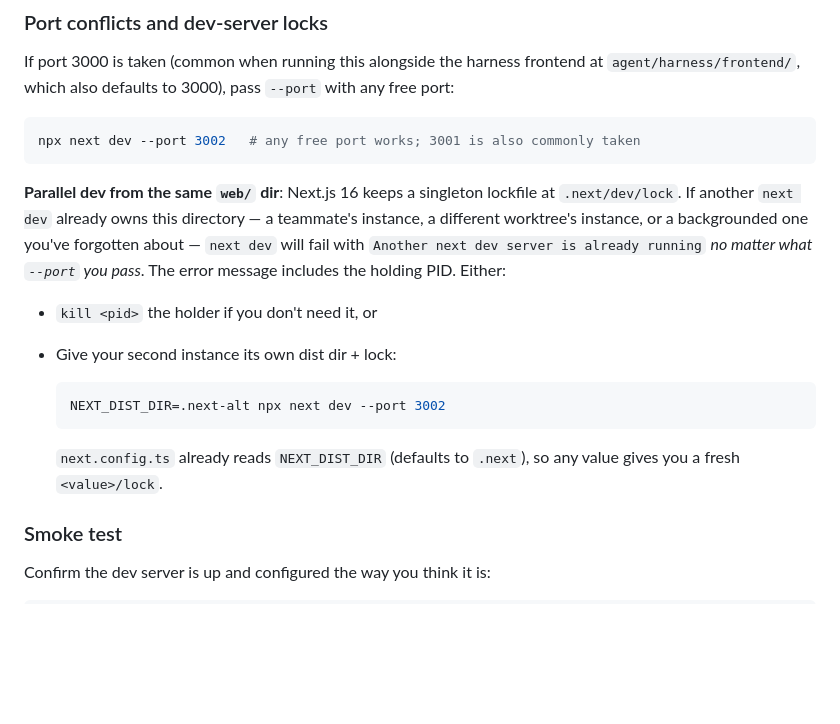
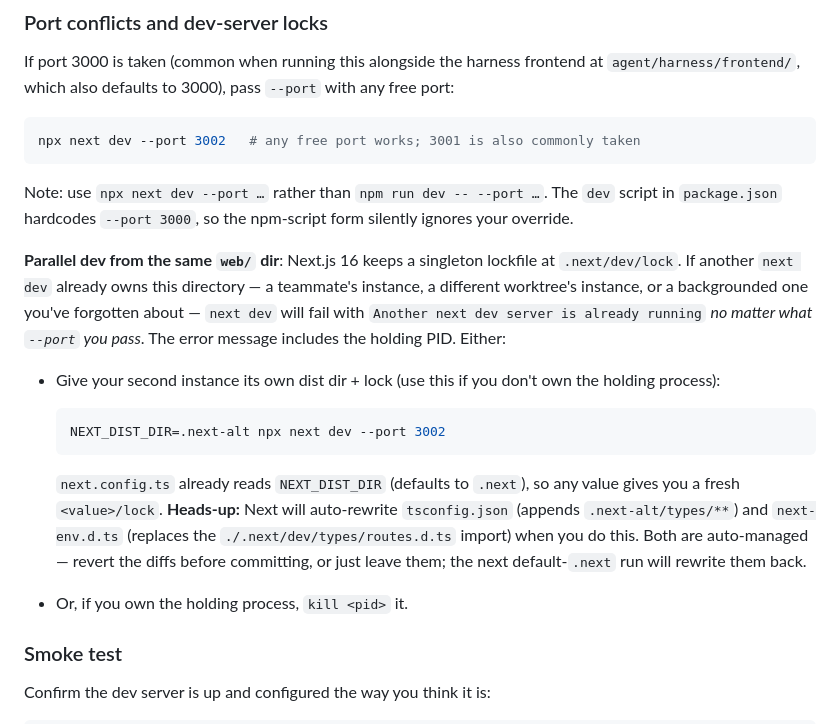
Before and after one commit to j-d0g/microbots, a Markdown page: web/README.md, the part around the change. Rendered like a GitHub page; blank space fills up the shorter version.

Commit message:
docs(web): close the 3 polish nits round-2 fresh-eyes run surfaced
Round 2 of the README validation run came back PASS — all six round-1
friction points addressed. The fresh-eyes run did surface three new
small things; none blocked completion, all are one-edit fixes.
Patching them so the next contributor's `git status` stays quiet.

1. `.next-alt` workaround mutates tracked files. Following the
   `NEXT_DIST_DIR=.next-alt` recipe causes Next to auto-rewrite
   `tsconfig.json` (appending `.next-alt/types/**`), replace the
   import in `next-env.d.ts`, and touch `tsconfig.tsbuildinfo`.
   Surprising for anyone running `git status` afterwards. Added a
   "Heads-up" sentence under the recipe explaining the diffs are
   auto-managed and either revert them or leave them.

2. `npm run dev` hardcodes `--port 3000` in `package.json`, so
   `npm run dev -- --port 3002` silently ignores the override.
   The README's port-conflict section already steers users toward
   `npx next dev --port …`, but didn't say why. Added a single
   sentence calling out the npm-script trap explicitly.

3. Escape-options order under the dev-lock error. The previous
   version listed `kill <pid>` first, `NEXT_DIST_DIR=.next-alt`
   second. In multi-tenant scenarios (parallel worktrees, a
   teammate's running server) the second option is the safer
   default. Flipped the order and tagged each with its use case.

No code changes — README only.

Generated with [Devin](https://cli.devin.ai/docs)

Co-Authored-By: Devin <158243242+devin-ai-integration[bot]@users.noreply.github.com>

````diff
--- a/web/README.md
+++ b/web/README.md
@@ -39,16 +39,19 @@ If port 3000 is taken (common when running this alongside the harness frontend a
 npx next dev --port 3002   # any free port works; 3001 is also commonly taken
 ```
 
+Note: use `npx next dev --port …` rather than `npm run dev -- --port …`. The `dev` script in `package.json` hardcodes `--port 3000`, so the npm-script form silently ignores your override.
+
 **Parallel dev from the same `web/` dir**: Next.js 16 keeps a singleton lockfile at `.next/dev/lock`. If another `next dev` already owns this directory — a teammate's instance, a different worktree's instance, or a backgrounded one you've forgotten about — `next dev` will fail with `Another next dev server is already running` *no matter what `--port` you pass*. The error message includes the holding PID. Either:
 
-- `kill <pid>` the holder if you don't need it, or
-- Give your second instance its own dist dir + lock:
+- Give your second instance its own dist dir + lock (use this if you don't own the holding process):
 
   ```bash
   NEXT_DIST_DIR=.next-alt npx next dev --port 3002
   ```
 
-  `next.config.ts` already reads `NEXT_DIST_DIR` (defaults to `.next`), so any value gives you a fresh `<value>/lock`.
+  `next.config.ts` already reads `NEXT_DIST_DIR` (defaults to `.next`), so any value gives you a fresh `<value>/lock`. **Heads-up:** Next will auto-rewrite `tsconfig.json` (appends `.next-alt/types/**`) and `next-env.d.ts` (replaces the `./.next/dev/types/routes.d.ts` import) when you do this. Both are auto-managed — revert the diffs before committing, or just leave them; the next default-`.next` run will rewrite them back.
+
+- Or, if you own the holding process, `kill <pid>` it.
 
 ### Smoke test
 
````
